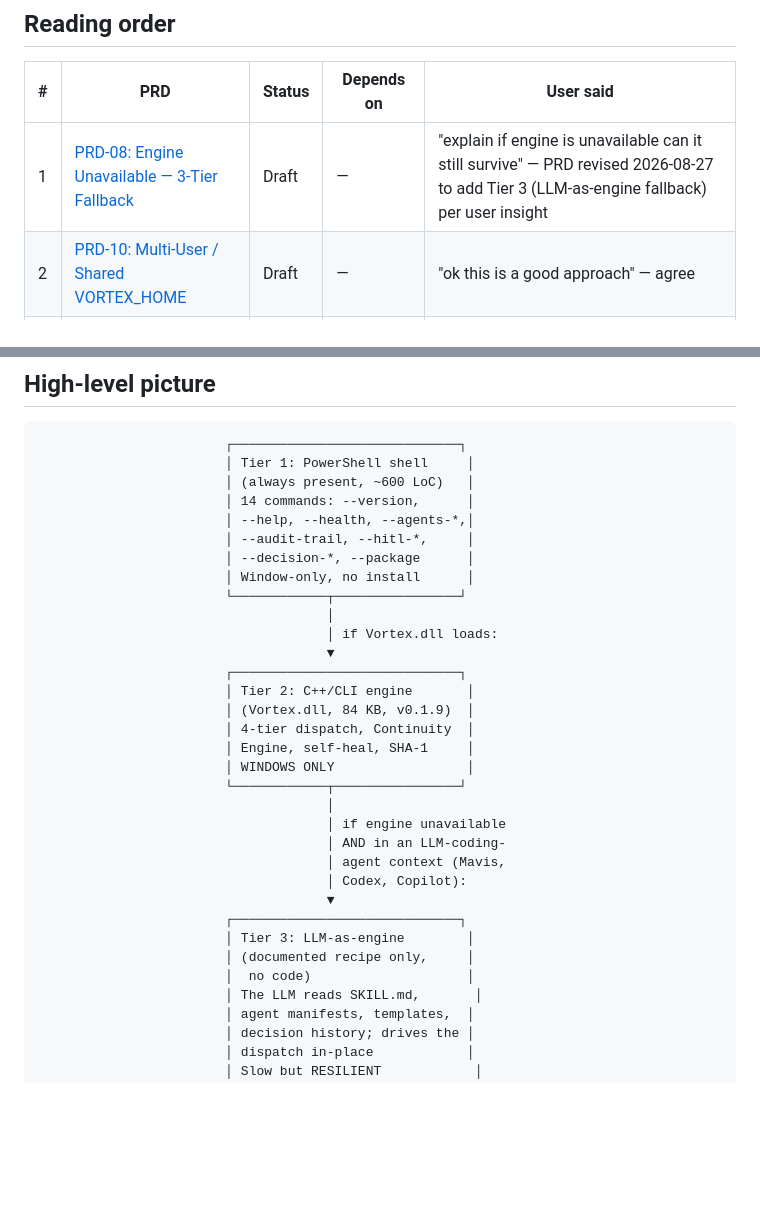
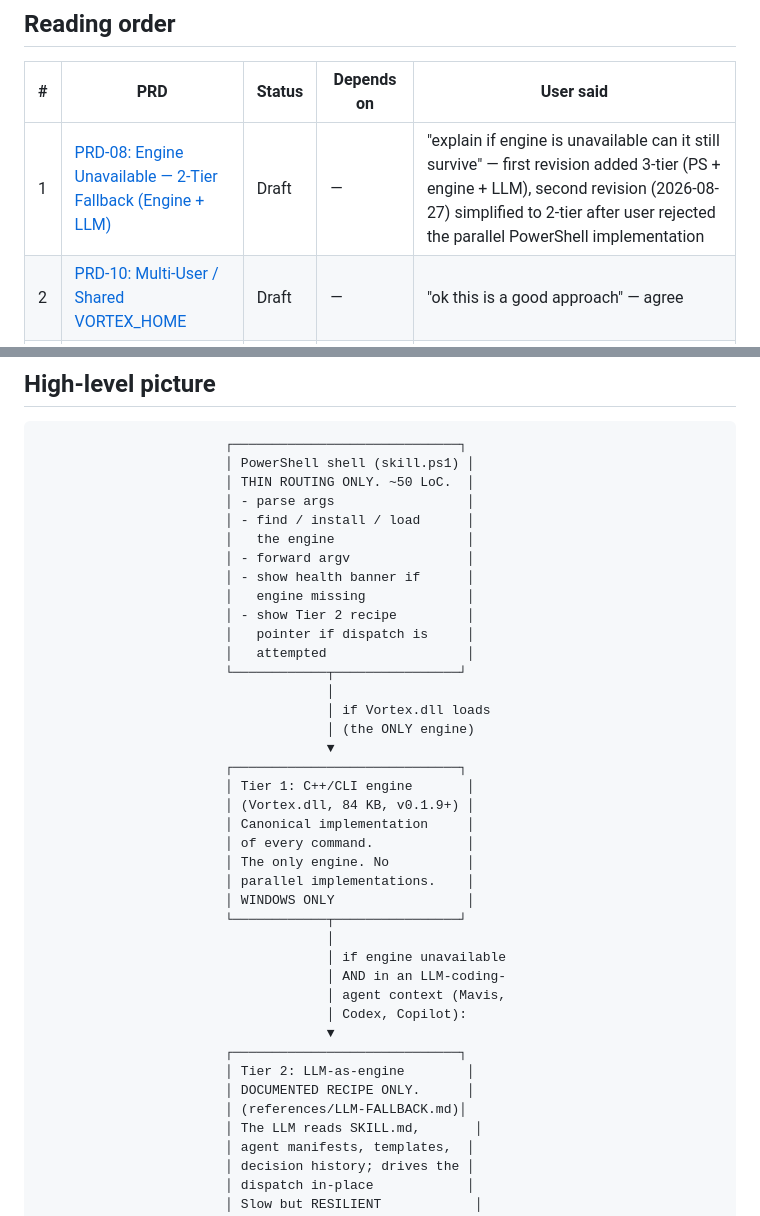
Before and after one commit to Cloudmeru/vortex-os-skill, a Markdown page: docs/prd-phase2/README.md, 2 parts joined by grey strips. Rendered like a GitHub page; blank space fills up the shorter version.

````diff
--- a/docs/prd-phase2/README.md
+++ b/docs/prd-phase2/README.md
@@ -8,7 +8,7 @@ Six PRDs for VORTEX-OS phase 2 (the "capability phase" from `idea-future-recomme
 
 | # | PRD | Status | Depends on | User said |
 |---|-----|--------|------------|-----------|
-| 1 | [PRD-08: Engine Unavailable — 3-Tier Fallback](prd-08-engine-unavailable-degraded-mode.md) | Draft | — | "explain if engine is unavailable can it still survive" — PRD revised 2026-08-27 to add Tier 3 (LLM-as-engine fallback) per user insight |
+| 1 | [PRD-08: Engine Unavailable — 2-Tier Fallback (Engine + LLM)](prd-08-engine-unavailable-degraded-mode.md) | Draft | — | "explain if engine is unavailable can it still survive" — first revision added 3-tier (PS + engine + LLM), second revision (2026-08-27) simplified to 2-tier after user rejected the parallel PowerShell implementation |
 | 2 | [PRD-10: Multi-User / Shared VORTEX_HOME](prd-10-shared-vortex-home.md) | Draft | — | "ok this is a good approach" — agree |
 | 3 | [PRD-11: Engine Plugin System](prd-11-plugin-system.md) | Draft | PRD-08 | "ok agree, suggest plugins, make prd first" |
 | 4 | [PRD-12: Cost / Token Budgeting](prd-12-cost-token-budgeting.md) | Draft | — | "ok i agree" |
@@ -19,22 +19,29 @@ Six PRDs for VORTEX-OS phase 2 (the "capability phase" from `idea-future-recomme
 
 ```
                         ┌─────────────────────────────┐
-                        │ Tier 1: PowerShell shell     │
-                        │ (always present, ~600 LoC)   │
-                        │ 14 commands: --version,      │
-                        │ --help, --health, --agents-*,│
-                        │ --audit-trail, --hitl-*,     │
-                        │ --decision-*, --package      │
-                        │ Window-only, no install      │
+                        │ PowerShell shell (skill.ps1) │
+                        │ THIN ROUTING ONLY. ~50 LoC.  │
+                        │ - parse args                 │
+                        │ - find / install / load      │
+                        │   the engine                 │
+                        │ - forward argv               │
+                        │ - show health banner if      │
+                        │   engine missing             │
+                        │ - show Tier 2 recipe         │
+                        │   pointer if dispatch is     │
+                        │   attempted                  │
                         └────────────┬────────────────┘
                                      │
-                                     │ if Vortex.dll loads:
+                                     │ if Vortex.dll loads
+                                     │ (the ONLY engine)
                                      ▼
                         ┌─────────────────────────────┐
-                        │ Tier 2: C++/CLI engine       │
-                        │ (Vortex.dll, 84 KB, v0.1.9)  │
-                        │ 4-tier dispatch, Continuity  │
-                        │ Engine, self-heal, SHA-1     │
+                        │ Tier 1: C++/CLI engine       │
+                        │ (Vortex.dll, 84 KB, v0.1.9+) │
+                        │ Canonical implementation     │
+                        │ of every command.            │
+                        │ The only engine. No          │
+                        │ parallel implementations.    │
                         │ WINDOWS ONLY                 │
                         └────────────┬────────────────┘
                                      │
@@ -44,9 +51,9 @@ Six PRDs for VORTEX-OS phase 2 (the "capability phase" from `idea-future-recomme
                                      │ Codex, Copilot):
                                      ▼
                         ┌─────────────────────────────┐
-                        │ Tier 3: LLM-as-engine        │
-                        │ (documented recipe only,     │
-                        │  no code)                    │
+                        │ Tier 2: LLM-as-engine        │
+                        │ DOCUMENTED RECIPE ONLY.      │
+                        │ (references/LLM-FALLBACK.md)│
                         │ The LLM reads SKILL.md,       │
                         │ agent manifests, templates,  │
                         │ decision history; drives the │
````
Also changed, not shown: docs/prd-phase2/prd-08-engine-unavailable-degraded-mode.md (+127 -126 lines).
